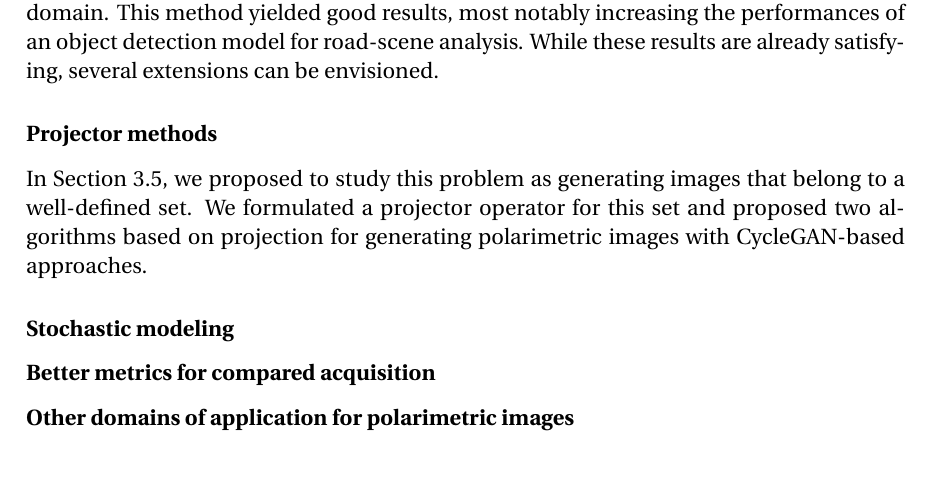
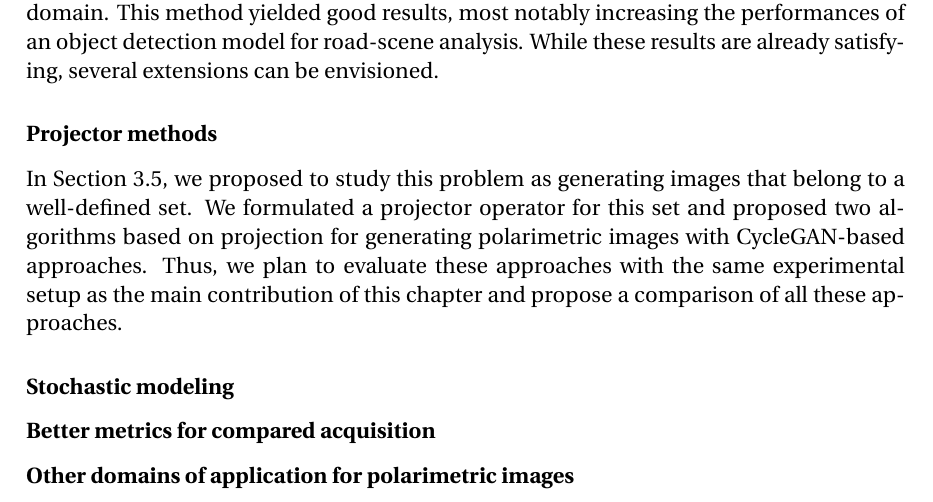
Before and after one commit to cyprienruffino/phd_thesis, a LaTeX thesis (manuscrit.tex, which reads chapters/conclusion.tex): part of page 105 of 129, cut so that both start at the same text, the shorter picture padded with empty space. Compiled offline with pdfLaTeX.

Commit message:
txs auto checkin

```diff
--- a/chapters/conclusion.tex
+++ b/chapters/conclusion.tex
@@ -41,7 +41,7 @@ In Chapter \ref{chap:chapter3}, we studied the problem of transferring color ima
 
 \subsubsection*{Projector methods}
 
-In Section \ref{sec:projector}, we proposed to study this problem as generating images that belong to a well-defined set. We formulated a projector operator for this set and proposed two algorithms based on projection for generating polarimetric images with CycleGAN-based approaches.
+In Section \ref{sec:projector}, we proposed to study this problem as generating images that belong to a well-defined set. We formulated a projector operator for this set and proposed two algorithms based on projection for generating polarimetric images with CycleGAN-based approaches. Thus, we plan to evaluate these approaches with the same experimental setup as the main contribution of this chapter and propose a comparison of all these approaches.
 
 \subsubsection*{Stochastic modeling}
 
```
